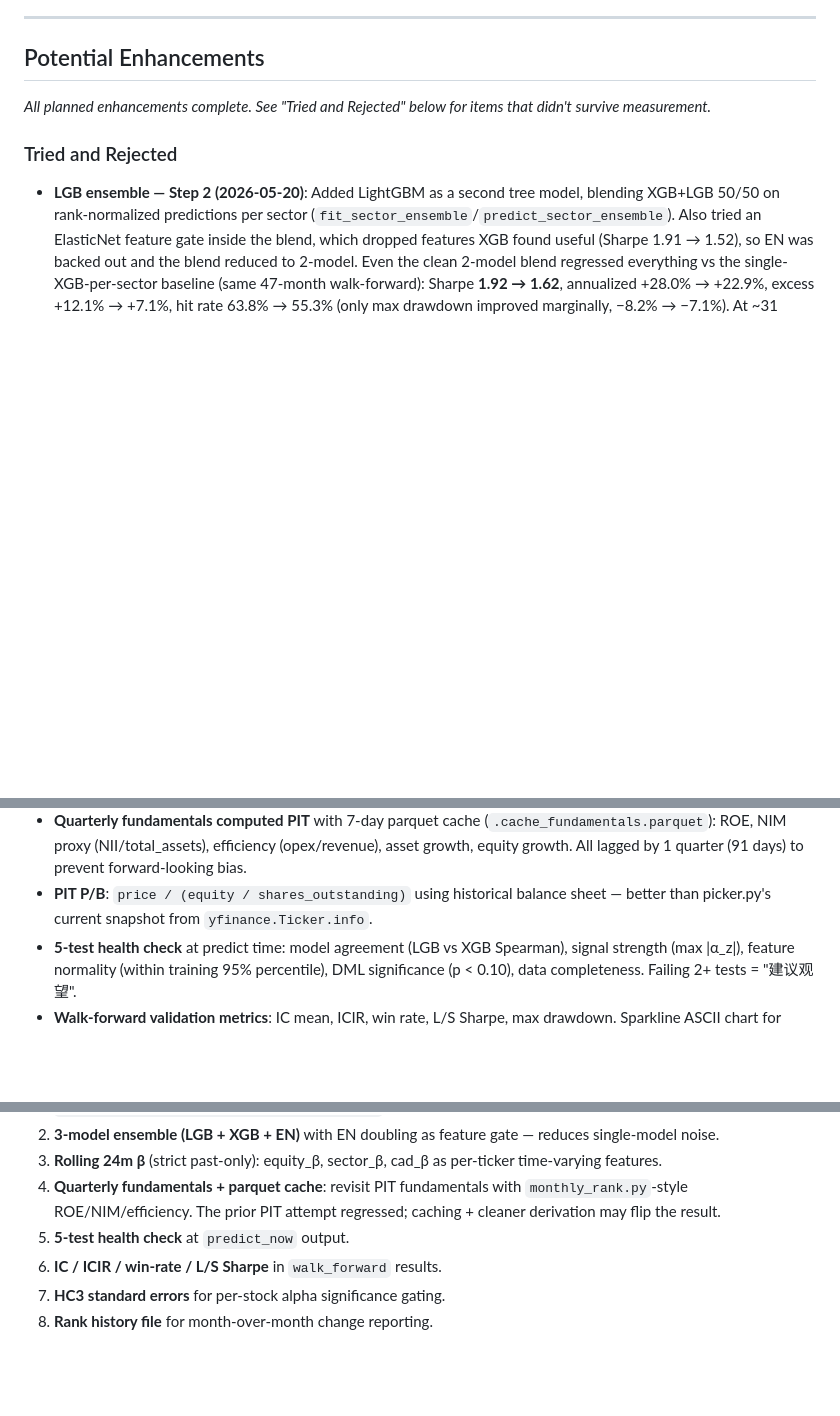
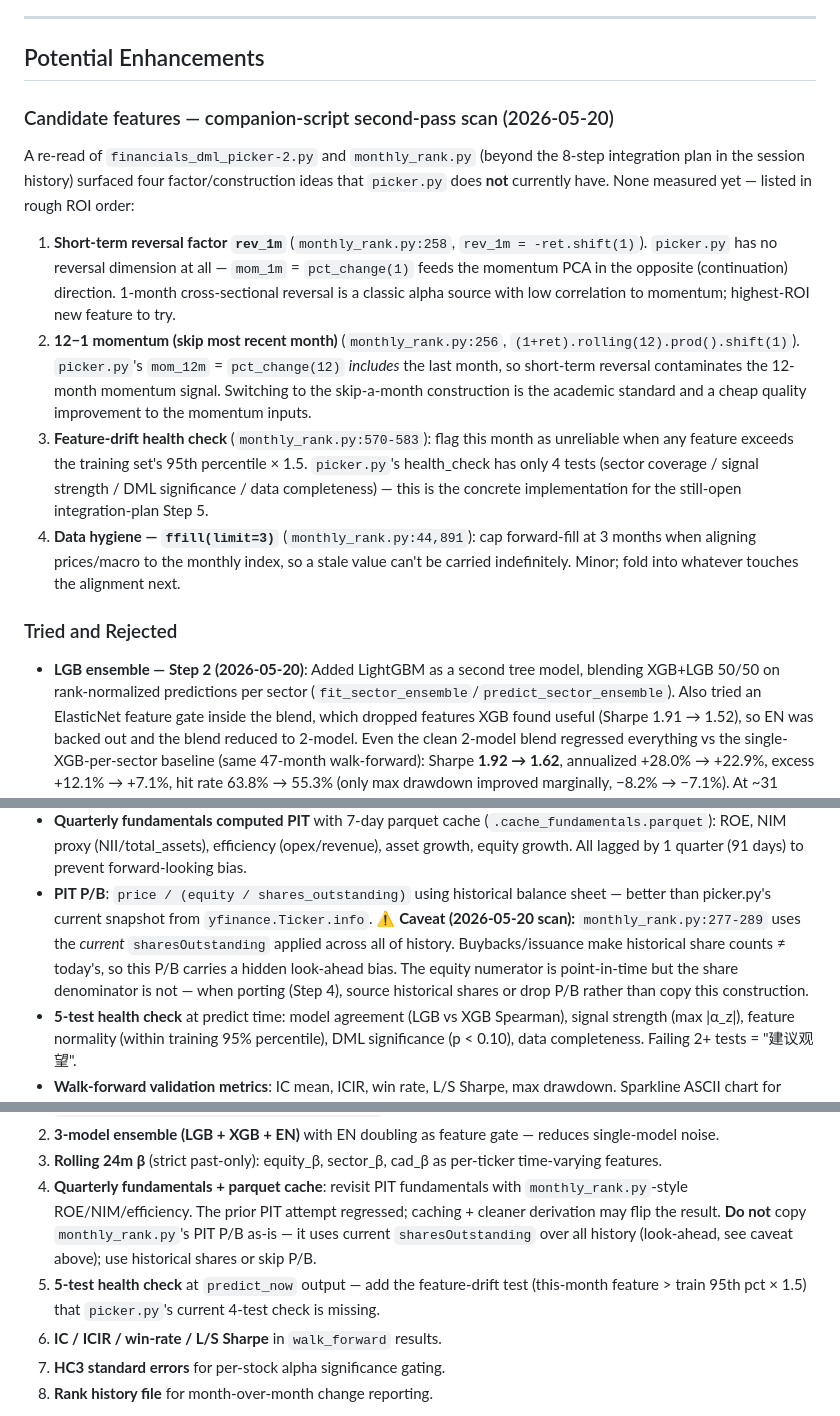
Before and after one commit to carlchen4/stock-picker-claude, a Markdown page: PLAN.md, 3 parts joined by grey strips. Drawn GitHub-style; blank space fills up the shorter version.

Commit message:
Document candidate features from companion-script second-pass scan
A re-read of financials_dml_picker-2.py and monthly_rank.py (beyond the
existing 8-step integration plan) surfaced four ideas picker.py lacks:

- rev_1m short-term reversal factor (no reversal dimension today)
- 12-1 momentum that skips the most recent month (current mom_12m is
  contaminated by short-term reversal)
- feature-drift health check (concrete impl for the open Step 5)
- ffill(limit=3) data-hygiene note

Also corrects PLAN.md: flags monthly_rank.py's PIT P/B as carrying a
hidden look-ahead bias (current sharesOutstanding applied over all
history), with avoid-the-pitfall notes on integration Steps 4 and 5.

Co-Authored-By: Claude Opus 4.7 <noreply@anthropic.com>

```diff
--- a/PLAN.md
+++ b/PLAN.md
@@ -133,7 +133,35 @@ non-empty, the rebalancing band prefers keeping them across runs.
 
 ## Potential Enhancements
 
-_All planned enhancements complete. See "Tried and Rejected" below for items that didn't survive measurement._
+### Candidate features — companion-script second-pass scan (2026-05-20)
+
+A re-read of `financials_dml_picker-2.py` and `monthly_rank.py` (beyond
+the 8-step integration plan in the session history) surfaced four
+factor/construction ideas that `picker.py` does **not** currently have.
+None measured yet — listed in rough ROI order:
+
+1. **Short-term reversal factor `rev_1m`** (`monthly_rank.py:258`,
+   `rev_1m = -ret.shift(1)`). `picker.py` has no reversal dimension at
+   all — `mom_1m` = `pct_change(1)` feeds the momentum PCA in the
+   opposite (continuation) direction. 1-month cross-sectional reversal
+   is a classic alpha source with low correlation to momentum;
+   highest-ROI new feature to try.
+2. **12−1 momentum (skip most recent month)** (`monthly_rank.py:256`,
+   `(1+ret).rolling(12).prod().shift(1)`). `picker.py`'s `mom_12m` =
+   `pct_change(12)` *includes* the last month, so short-term reversal
+   contaminates the 12-month momentum signal. Switching to the
+   skip-a-month construction is the academic standard and a cheap
+   quality improvement to the momentum inputs.
+3. **Feature-drift health check** (`monthly_rank.py:570-583`):
+   flag this month as unreliable when any feature exceeds the training
+   set's 95th percentile × 1.5. `picker.py`'s health_check has only 4
+   tests (sector coverage / signal strength / DML significance / data
+   completeness) — this is the concrete implementation for the
+   still-open integration-plan Step 5.
+4. **Data hygiene — `ffill(limit=3)`** (`monthly_rank.py:44,891`):
+   cap forward-fill at 3 months when aligning prices/macro to the
+   monthly index, so a stale value can't be carried indefinitely.
+   Minor; fold into whatever touches the alignment next.
 
 ### Tried and Rejected
 
@@ -229,7 +257,13 @@ so the integration avoids the pitfalls.
   forward-looking bias.
 - **PIT P/B**: `price / (equity / shares_outstanding)` using
   historical balance sheet — better than picker.py's current
-  snapshot from `yfinance.Ticker.info`.
+  snapshot from `yfinance.Ticker.info`. ⚠️ **Caveat (2026-05-20
+  scan):** `monthly_rank.py:277-289` uses the *current*
+  `sharesOutstanding` applied across all of history. Buybacks/issuance
+  make historical share counts ≠ today's, so this P/B carries a hidden
+  look-ahead bias. The equity numerator is point-in-time but the share
+  denominator is not — when porting (Step 4), source historical shares
+  or drop P/B rather than copy this construction.
 - **5-test health check** at predict time: model agreement
   (LGB vs XGB Spearman), signal strength (max |α_z|), feature
   normality (within training 95% percentile), DML significance
@@ -281,8 +315,12 @@ so the integration avoids the pitfalls.
 4. **Quarterly fundamentals + parquet cache**: revisit PIT
    fundamentals with `monthly_rank.py`-style ROE/NIM/efficiency. The
    prior PIT attempt regressed; caching + cleaner derivation may flip
-   the result.
-5. **5-test health check** at `predict_now` output.
+   the result. **Do not** copy `monthly_rank.py`'s PIT P/B as-is — it
+   uses current `sharesOutstanding` over all history (look-ahead, see
+   caveat above); use historical shares or skip P/B.
+5. **5-test health check** at `predict_now` output — add the
+   feature-drift test (this-month feature > train 95th pct × 1.5) that
+   `picker.py`'s current 4-test check is missing.
 6. **IC / ICIR / win-rate / L/S Sharpe** in `walk_forward` results.
 7. **HC3 standard errors** for per-stock alpha significance gating.
 8. **Rank history file** for month-over-month change reporting.
```
